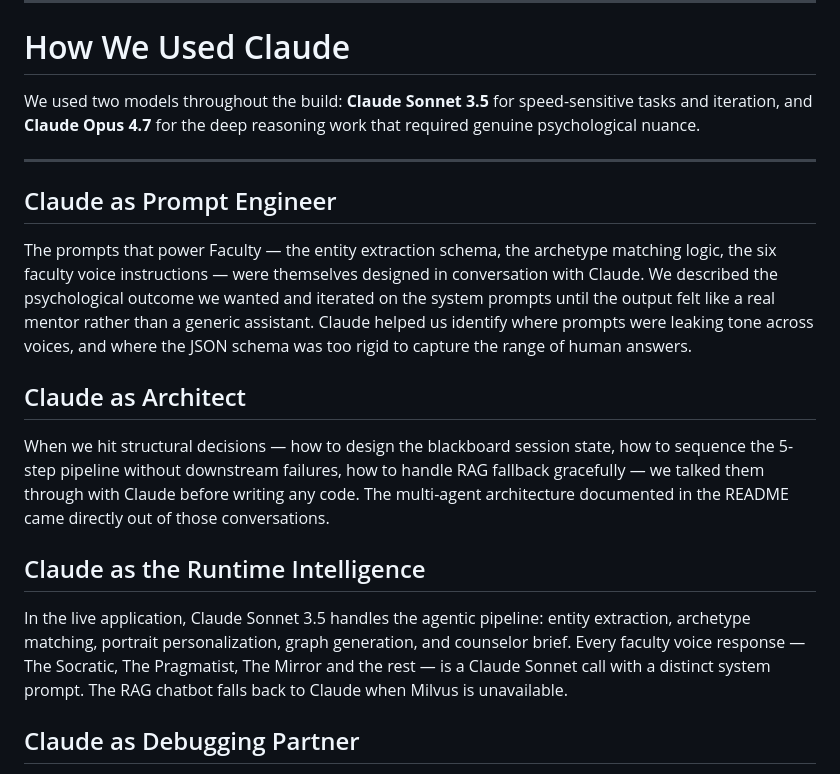
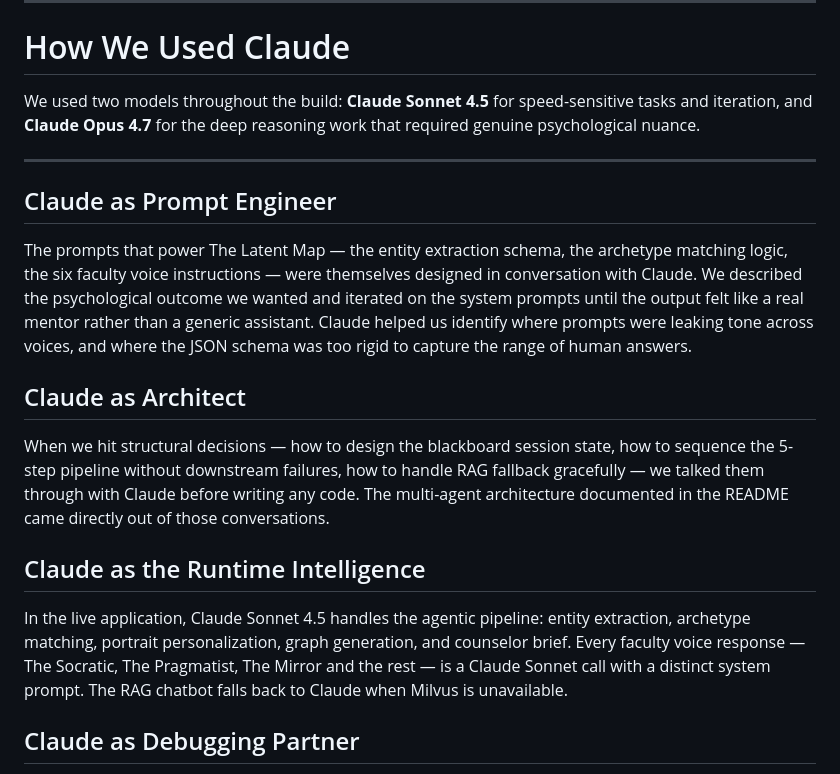
Before and after one commit to haiyashah/CMU-Claude-Hackathon, a Markdown page: README.md, the part around the change. Drawn GitHub-style.

Commit message:
Update Claude Sonnet version in README

```diff
--- a/README.md
+++ b/README.md
@@ -474,13 +474,13 @@ Milvus is optional. The questionnaire and chat work without it. RAG activates on
 
 # How We Used Claude
 
-We used two models throughout the build: **Claude Sonnet 3.5** for speed-sensitive tasks and iteration, and **Claude Opus 4.7** for the deep reasoning work that required genuine psychological nuance.
+We used two models throughout the build: **Claude Sonnet 4.5** for speed-sensitive tasks and iteration, and **Claude Opus 4.7** for the deep reasoning work that required genuine psychological nuance.
 
 ---
 
 ## Claude as Prompt Engineer
 
-The prompts that power Faculty — the entity extraction schema, the archetype matching logic, the six faculty voice instructions — were themselves designed in conversation with Claude. We described the psychological outcome we wanted and iterated on the system prompts until the output felt like a real mentor rather than a generic assistant. Claude helped us identify where prompts were leaking tone across voices, and where the JSON schema was too rigid to capture the range of human answers.
+The prompts that power The Latent Map — the entity extraction schema, the archetype matching logic, the six faculty voice instructions — were themselves designed in conversation with Claude. We described the psychological outcome we wanted and iterated on the system prompts until the output felt like a real mentor rather than a generic assistant. Claude helped us identify where prompts were leaking tone across voices, and where the JSON schema was too rigid to capture the range of human answers.
 
 ## Claude as Architect
 
@@ -488,7 +488,7 @@ When we hit structural decisions — how to design the blackboard session state,
 
 ## Claude as the Runtime Intelligence
 
-In the live application, Claude Sonnet 3.5 handles the agentic pipeline: entity extraction, archetype matching, portrait personalization, graph generation, and counselor brief. Every faculty voice response — The Socratic, The Pragmatist, The Mirror and the rest — is a Claude Sonnet call with a distinct system prompt. The RAG chatbot falls back to Claude when Milvus is unavailable.
+In the live application, Claude Sonnet 4.5 handles the agentic pipeline: entity extraction, archetype matching, portrait personalization, graph generation, and counselor brief. Every faculty voice response — The Socratic, The Pragmatist, The Mirror and the rest — is a Claude Sonnet call with a distinct system prompt. The RAG chatbot falls back to Claude when Milvus is unavailable.
 
 ## Claude as Debugging Partner
 
```
